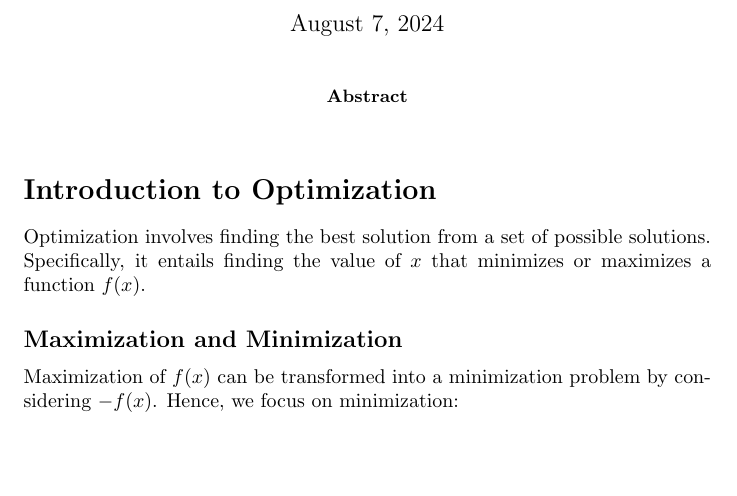
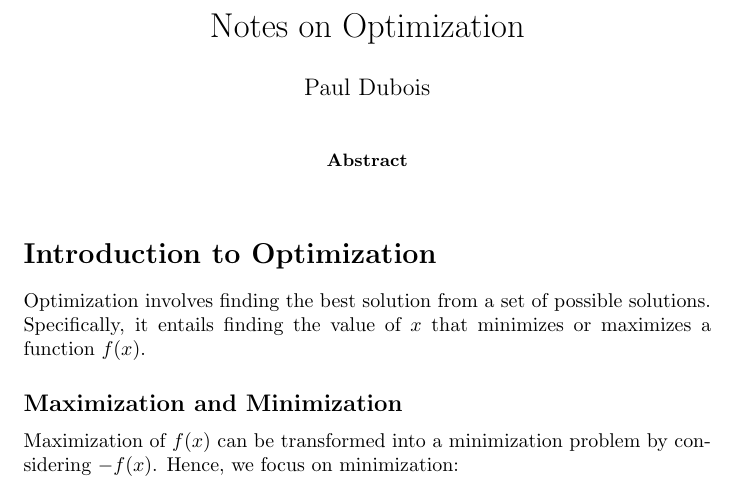
Before and after one commit to pauldubois98/RefresherMaths2024, a LaTeX paper (SessionOptimization/NotesOptimization.tex): part of page 1 of 3, cut at the place of the change, the shorter picture padded with empty space. Compiled offline with pdfLaTeX.

Commit message:
added title & author

```diff
--- a/SessionOptimization/NotesOptimization.tex
+++ b/SessionOptimization/NotesOptimization.tex
@@ -18,8 +18,9 @@
 \newcommand{\lxor}{\veebar}
 
 %opening
-\title{}
-\author{}
+\title{Notes on Optimization}
+\author{Paul Dubois}
+\date{}
 
 \begin{document}
 
```
